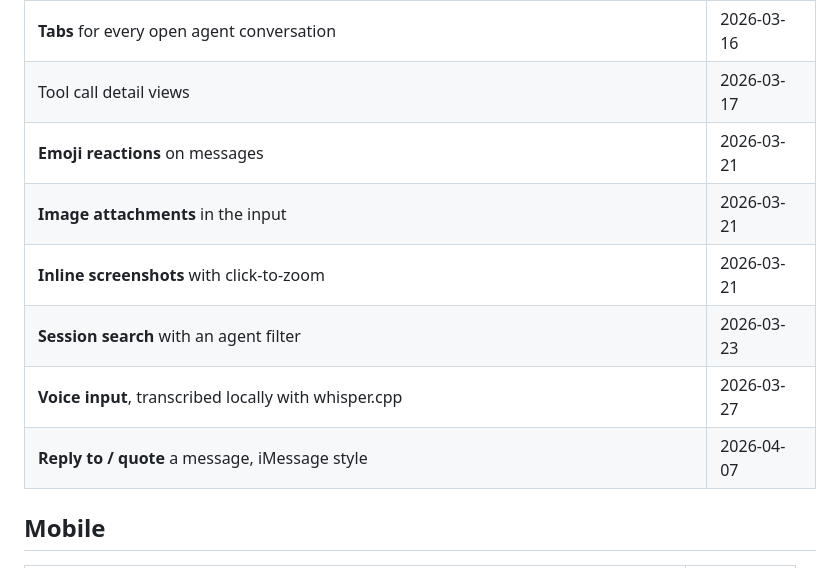
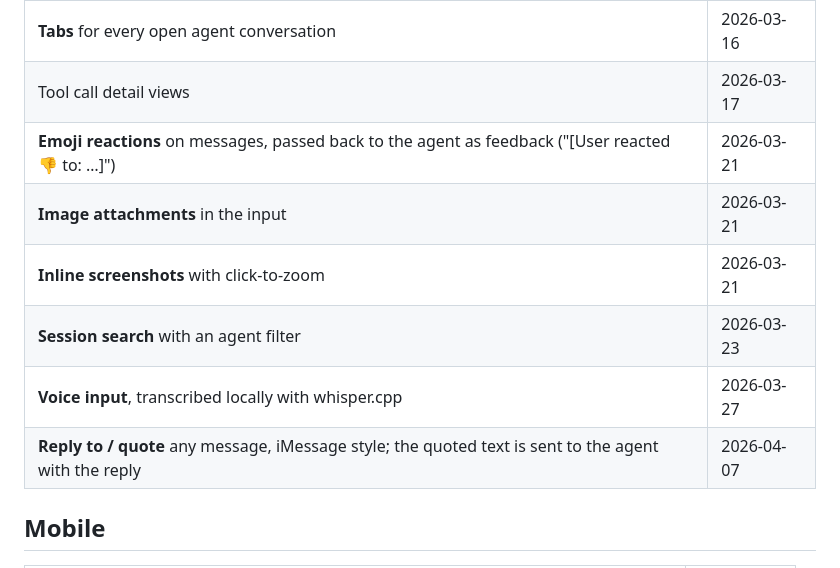
Before and after one commit to gellyfish-ai/gellyfish-agent-platform-v1, a Markdown page: docs/FEATURES.md, the part around the change. GitHub-like rendering.

Commit message:
docs: say what reactions and quotes did for the agent

```diff
--- a/docs/FEATURES.md
+++ b/docs/FEATURES.md
@@ -68,12 +68,12 @@ pipe for agent-to-agent messaging", replaced by the task system.
 | Markdown rendering and a thinking indicator | 2026-03-14 |
 | **Tabs** for every open agent conversation | 2026-03-16 |
 | Tool call detail views | 2026-03-17 |
-| **Emoji reactions** on messages | 2026-03-21 |
+| **Emoji reactions** on messages, passed back to the agent as feedback ("[User reacted 👎 to: …]") | 2026-03-21 |
 | **Image attachments** in the input | 2026-03-21 |
 | **Inline screenshots** with click-to-zoom | 2026-03-21 |
 | **Session search** with an agent filter | 2026-03-23 |
 | **Voice input**, transcribed locally with whisper.cpp | 2026-03-27 |
-| **Reply to / quote** a message, iMessage style | 2026-04-07 |
+| **Reply to / quote** any message, iMessage style; the quoted text is sent to the agent with the reply | 2026-04-07 |
 
 ## Mobile
 
```
